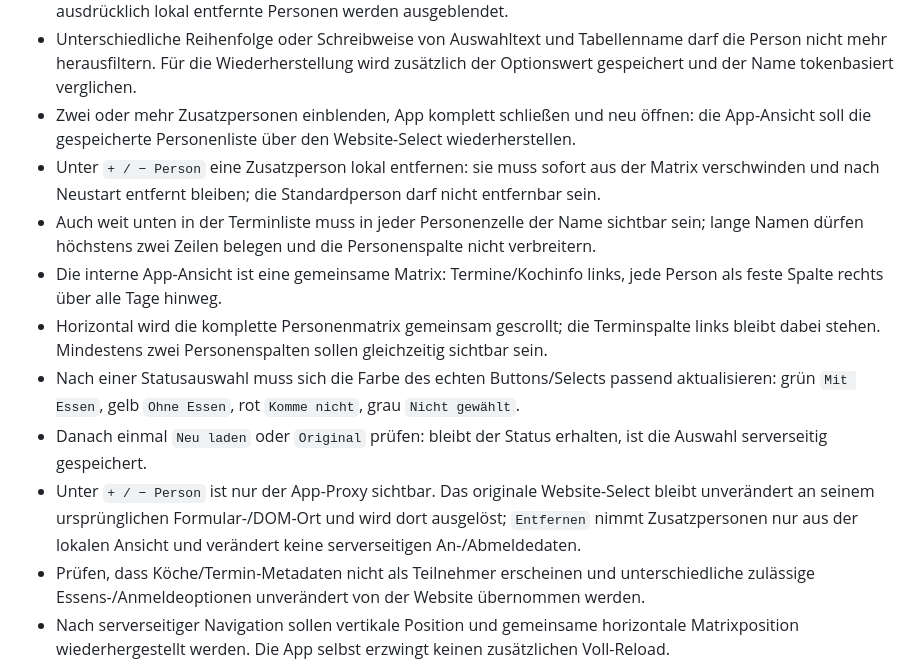
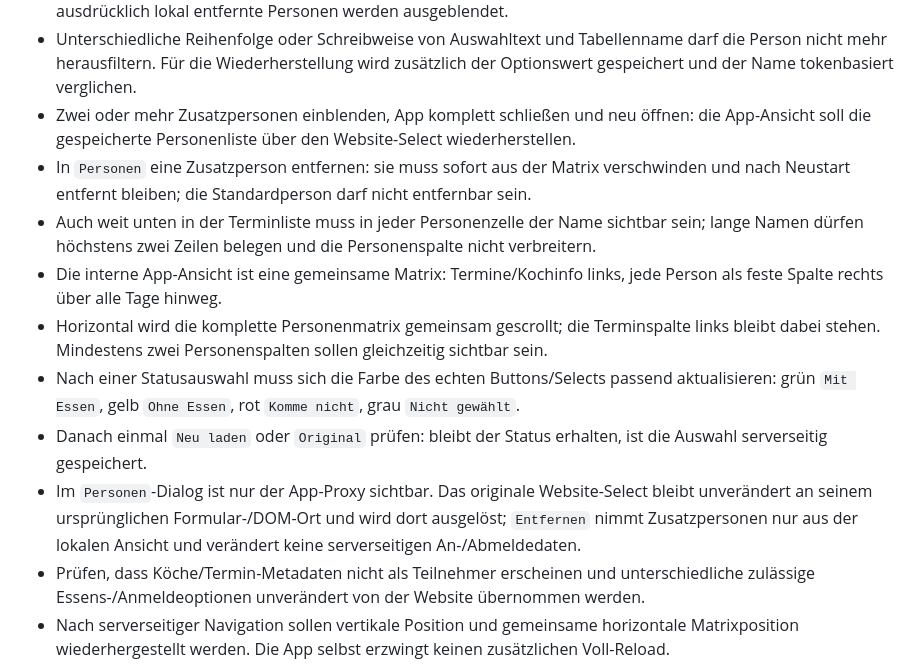
Before and after one commit to Chris171203/Pontoniere-Rheinfelden-, a Markdown page: Android/README.md, the part around the change. Rendered like a GitHub page.

Commit message:
docs: align 0.10.8 person manager labels

```diff
--- a/Android/README.md
+++ b/Android/README.md
@@ -24,13 +24,13 @@ Aktuelle Android-Testversion: `0.10.8`.
 - Zusatzperson über den sichtbaren App-Select hinzufügen: jede danach in der Originaltabelle vorhandene Personenzeile muss in der App-Matrix sichtbar bleiben. Die Originaltabelle ist die Quelle der Wahrheit; nur ausdrücklich lokal entfernte Personen werden ausgeblendet.
 - Unterschiedliche Reihenfolge oder Schreibweise von Auswahltext und Tabellenname darf die Person nicht mehr herausfiltern. Für die Wiederherstellung wird zusätzlich der Optionswert gespeichert und der Name tokenbasiert verglichen.
 - Zwei oder mehr Zusatzpersonen einblenden, App komplett schließen und neu öffnen: die App-Ansicht soll die gespeicherte Personenliste über den Website-Select wiederherstellen.
-- Unter `+ / − Person` eine Zusatzperson lokal entfernen: sie muss sofort aus der Matrix verschwinden und nach Neustart entfernt bleiben; die Standardperson darf nicht entfernbar sein.
+- In `Personen` eine Zusatzperson entfernen: sie muss sofort aus der Matrix verschwinden und nach Neustart entfernt bleiben; die Standardperson darf nicht entfernbar sein.
 - Auch weit unten in der Terminliste muss in jeder Personenzelle der Name sichtbar sein; lange Namen dürfen höchstens zwei Zeilen belegen und die Personenspalte nicht verbreitern.
 - Die interne App-Ansicht ist eine gemeinsame Matrix: Termine/Kochinfo links, jede Person als feste Spalte rechts über alle Tage hinweg.
 - Horizontal wird die komplette Personenmatrix gemeinsam gescrollt; die Terminspalte links bleibt dabei stehen. Mindestens zwei Personenspalten sollen gleichzeitig sichtbar sein.
 - Nach einer Statusauswahl muss sich die Farbe des echten Buttons/Selects passend aktualisieren: grün `Mit Essen`, gelb `Ohne Essen`, rot `Komme nicht`, grau `Nicht gewählt`.
 - Danach einmal `Neu laden` oder `Original` prüfen: bleibt der Status erhalten, ist die Auswahl serverseitig gespeichert.
-- Unter `+ / − Person` ist nur der App-Proxy sichtbar. Das originale Website-Select bleibt unverändert an seinem ursprünglichen Formular-/DOM-Ort und wird dort ausgelöst; `Entfernen` nimmt Zusatzpersonen nur aus der lokalen Ansicht und verändert keine serverseitigen An-/Abmeldedaten.
+- Im `Personen`-Dialog ist nur der App-Proxy sichtbar. Das originale Website-Select bleibt unverändert an seinem ursprünglichen Formular-/DOM-Ort und wird dort ausgelöst; `Entfernen` nimmt Zusatzpersonen nur aus der lokalen Ansicht und verändert keine serverseitigen An-/Abmeldedaten.
 - Prüfen, dass Köche/Termin-Metadaten nicht als Teilnehmer erscheinen und unterschiedliche zulässige Essens-/Anmeldeoptionen unverändert von der Website übernommen werden.
 - Nach serverseitiger Navigation sollen vertikale Position und gemeinsame horizontale Matrixposition wiederhergestellt werden. Die App selbst erzwingt keinen zusätzlichen Voll-Reload.
 - Kachelreihenfolge, Ein-/Ausblenden und Standard-Reset für Home, Kasse und Verein prüfen.
```
